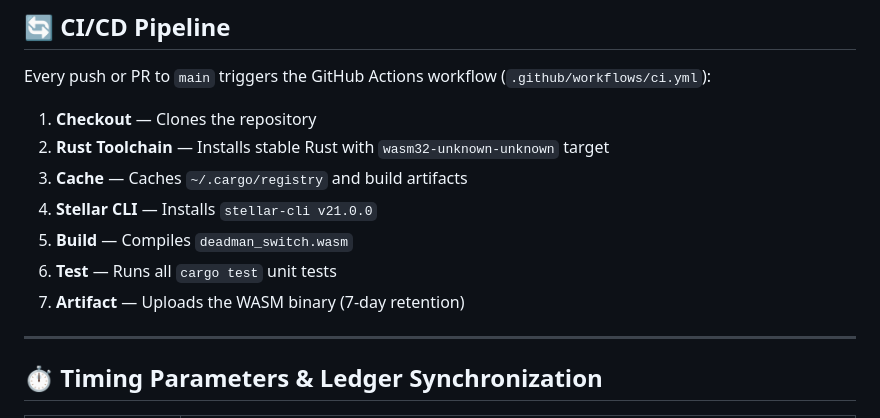
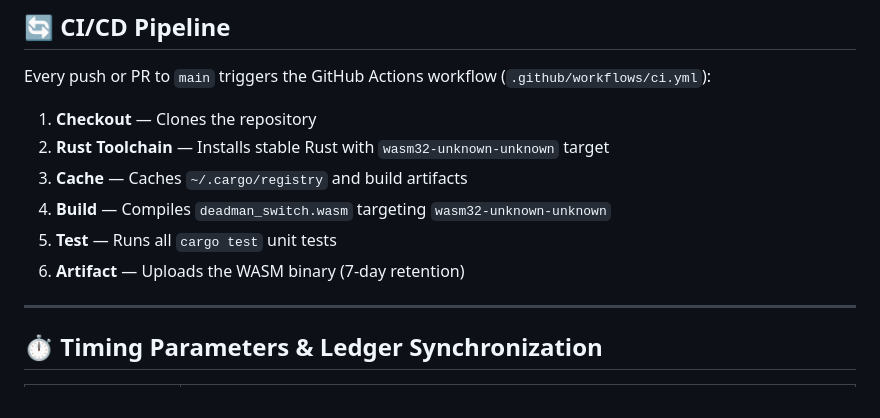
Before and after one commit to ssohini/deadman-switch, a Markdown page: README.md, the part around the change. Rendered like a GitHub page.

Commit message:
docs: sync README CI steps to match fixed workflow (remove stellar-cli install step)

```diff
--- a/README.md
+++ b/README.md
@@ -249,10 +249,9 @@ Every push or PR to `main` triggers the GitHub Actions workflow (`.github/workfl
 1. **Checkout** — Clones the repository
 2. **Rust Toolchain** — Installs stable Rust with `wasm32-unknown-unknown` target
 3. **Cache** — Caches `~/.cargo/registry` and build artifacts
-4. **Stellar CLI** — Installs `stellar-cli v21.0.0`
-5. **Build** — Compiles `deadman_switch.wasm`
-6. **Test** — Runs all `cargo test` unit tests
-7. **Artifact** — Uploads the WASM binary (7-day retention)
+4. **Build** — Compiles `deadman_switch.wasm` targeting `wasm32-unknown-unknown`
+5. **Test** — Runs all `cargo test` unit tests
+6. **Artifact** — Uploads the WASM binary (7-day retention)
 
 ---
 
```
